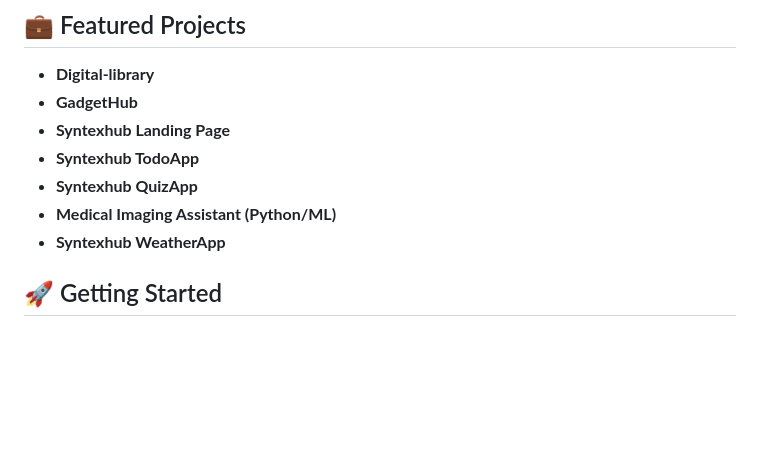
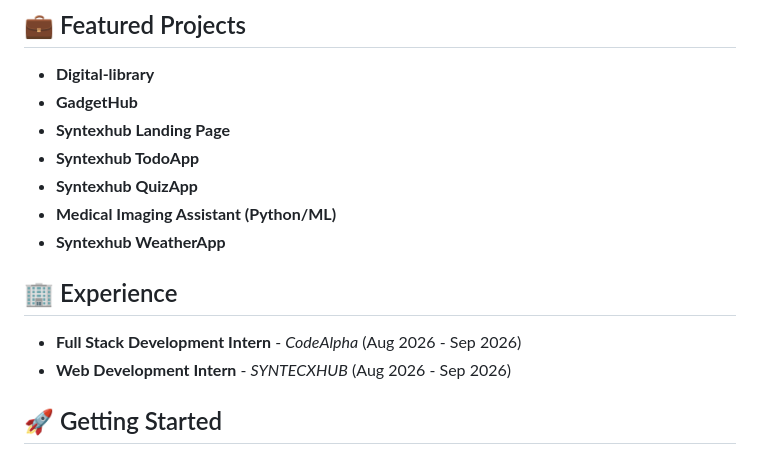
Before and after one commit to KabirSoomro/kabeerportfolio, a Markdown page: README.md, the part around the change. GitHub-like rendering; blank space fills up the shorter version.

Commit message:
Add experience section to README
Added experience section with internship details.

```diff
--- a/README.md
+++ b/README.md
@@ -31,6 +31,11 @@ A modern, responsive, and beautifully designed personal portfolio website built
 - **Syntexhub QuizApp**
 - **Medical Imaging Assistant (Python/ML)**
 - **Syntexhub WeatherApp**
+
+## 🏢 Experience
+
+- **Full Stack Development Intern** - *CodeAlpha* (Aug 2026 - Sep 2026)
+- **Web Development Intern** - *SYNTECXHUB* (Aug 2026 - Sep 2026)
 
 ## 🚀 Getting Started
 
```
